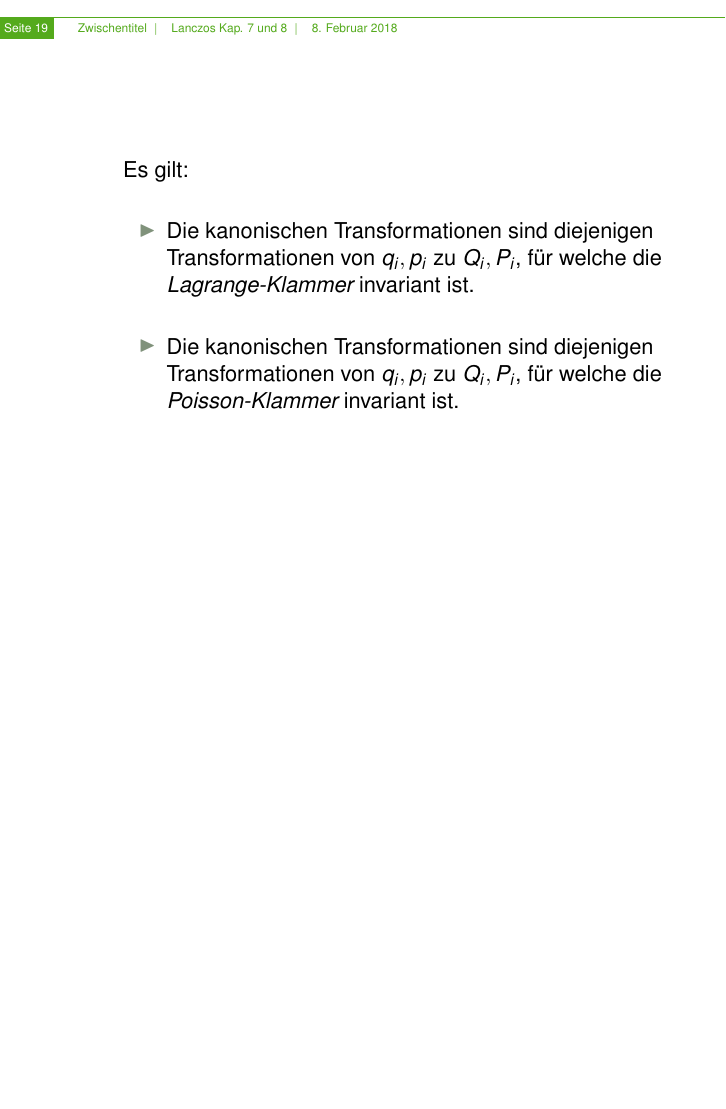
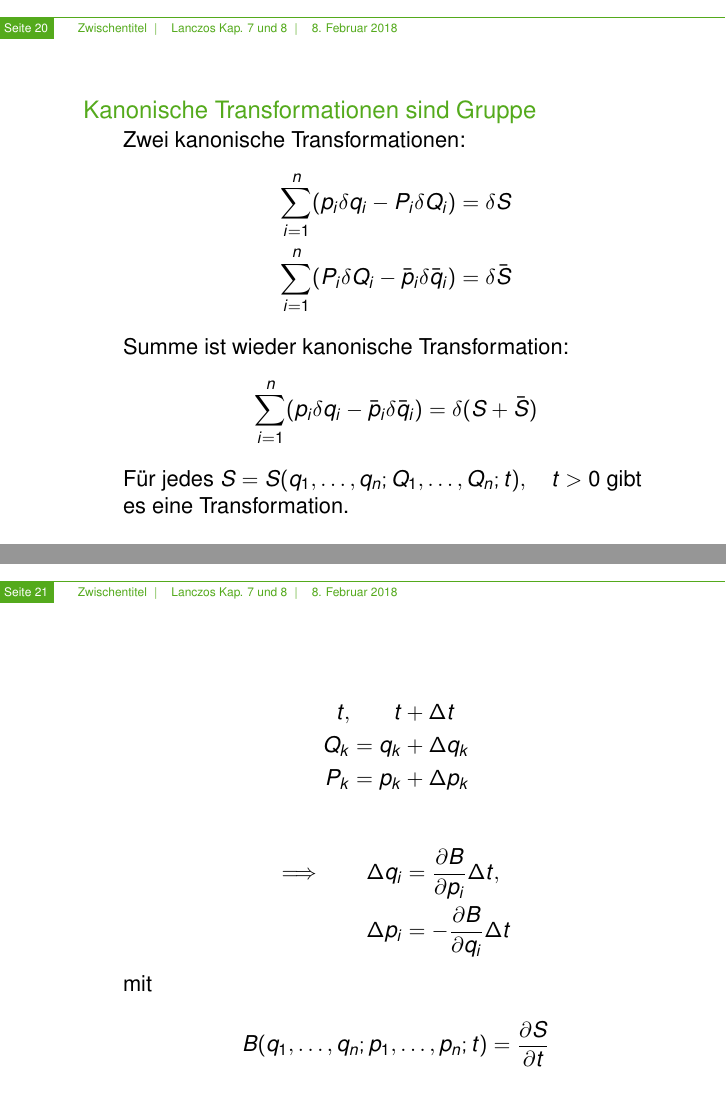
Before and after one commit to AntonHuegel/LanczosSeminar, LaTeX slides (main.tex, which reads Gruppeneigenschaft.tex): page 19 of 19 before the commit and pages 20 and 21 of 23 after it, the two joined at a grey line, the shorter picture padded with empty space. Compiled offline with pdfLaTeX.

Commit message:
Bis Phasenfluid

```diff
--- /dev/null
+++ b/Gruppeneigenschaft.tex
@@ -0,0 +1,37 @@
+\begin{frame}
+    \frametitle{Kanonische Transformationen sind Gruppe}
+
+    Zwei kanonische Transformationen:
+    \begin{align*}
+        \sum_{i=1}^{n} (p_i \delta q_i - P_i \delta Q_i) &= \delta S \\
+        \sum_{i=1}^{n} (P_i \delta Q_i - \bar{p}_i \delta \bar{q}_i) &= \delta \bar{S}
+    \end{align*}
+
+    Summe ist wieder kanonische Transformation:
+        \begin{align*}
+        \sum_{i=1}^{n} (p_i \delta q_i - \bar{p}_i \delta \bar{q}_i) &= \delta (S + \bar{S})
+        \end{align*}
+
+    Für jedes $S=S(q_1,\ldots,q_n; Q_1,\ldots,Q_n;t),\quad t>0$ gibt es eine Transformation.
+
+\end{frame}
+
+
+\begin{frame}
+    \begin{align*}
+        t,&\qquad t+\Delta t \\
+        Q_k &= q_k + \Delta q_k \\
+        P_k &= p_k + \Delta p_k
+    \end{align*}
+
+    \begin{align*}
+        \Longrightarrow \qquad \Delta q_i &= \frac{\partial B}{\partial p_i} \Delta t,\\
+                         \Delta p_i &= -\frac{\partial B}{\partial q_i} \Delta t
+    \end{align*}
+
+    mit
+
+    \begin{displaymath}
+        B(q_1,\ldots,q_n; p_1,\ldots,p_n;t) = \frac{\partial S}{\partial t}
+    \end{displaymath}
+\end{frame}
```
Also changed, not shown: main.tex (+3 -0 lines), images/ImagTrans.PNG (added), Gruppeneigenschaft.tex (17 more changed lines), 1 other file.
